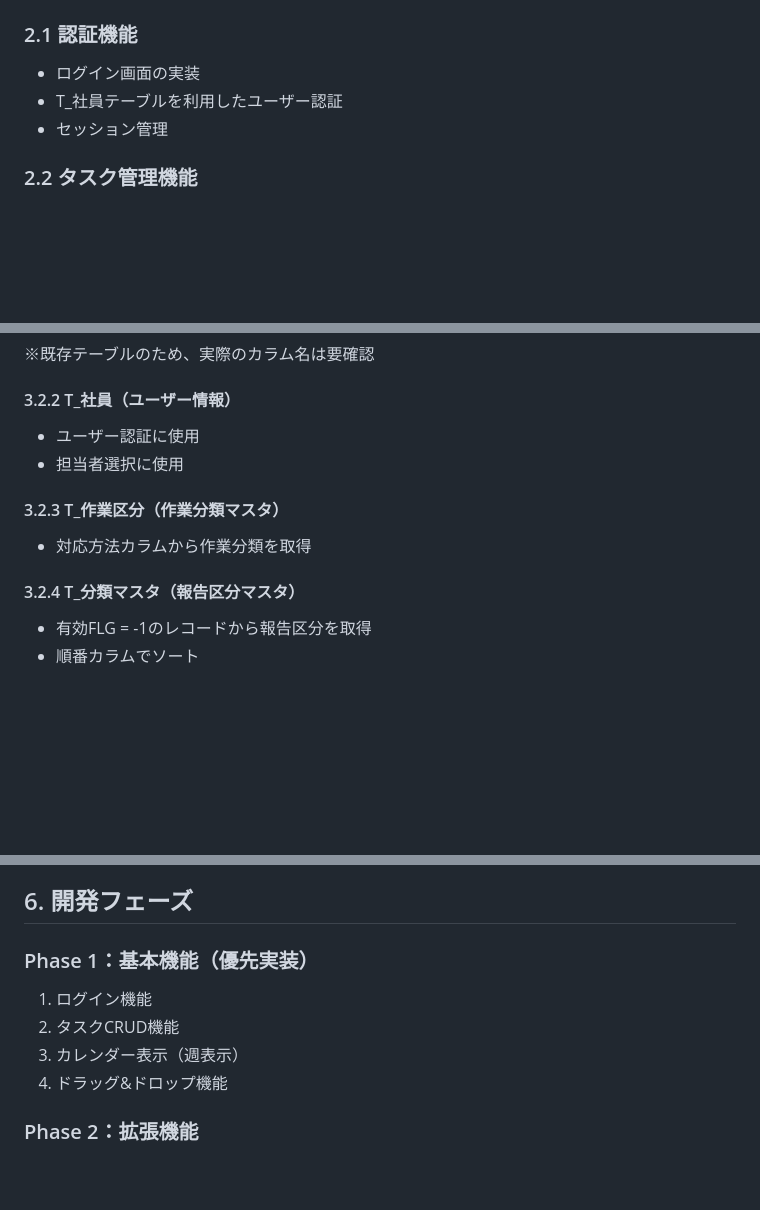
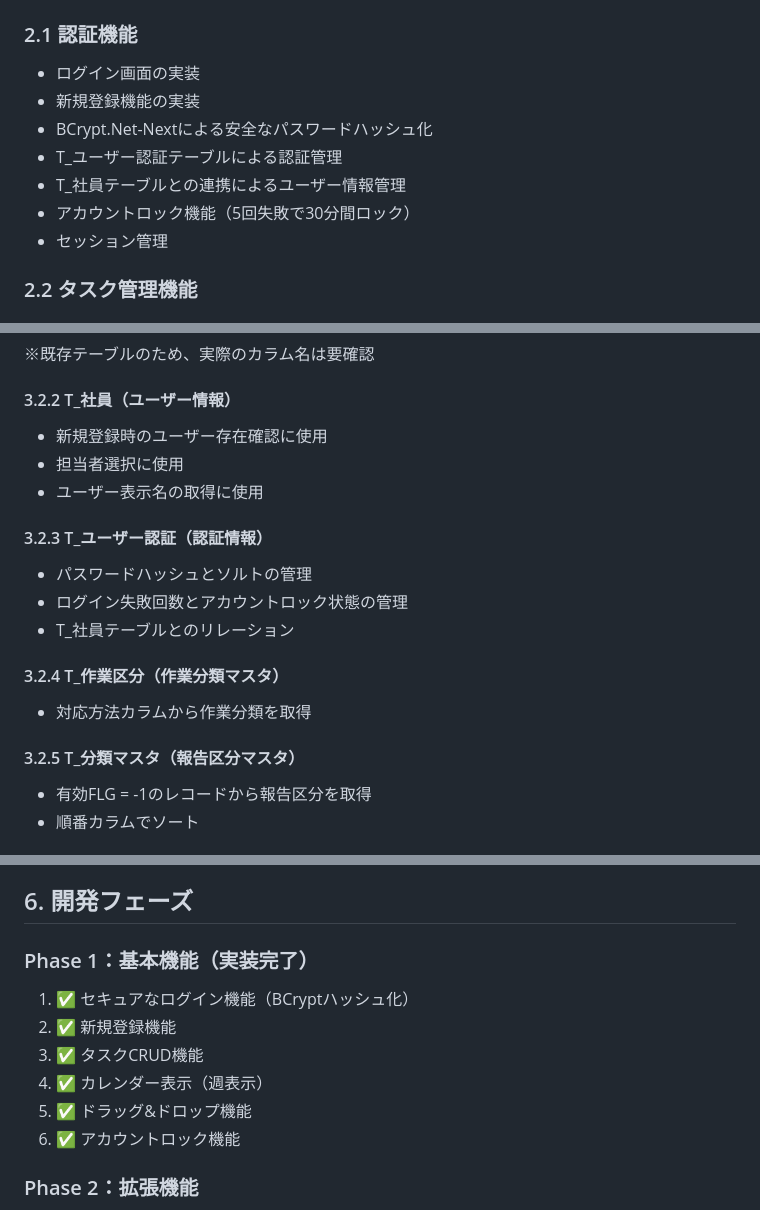
Before and after one commit to vivo-yamada/Vcare_ToDo, a Markdown page: requirements.md, 3 parts joined by grey strips. GitHub-like rendering; blank space fills up the shorter version.

```diff
--- a/requirements.md
+++ b/requirements.md
@@ -19,7 +19,11 @@
 
 ### 2.1 認証機能
 - ログイン画面の実装
-- T_社員テーブルを利用したユーザー認証
+- 新規登録機能の実装
+- BCrypt.Net-Nextによる安全なパスワードハッシュ化
+- T_ユーザー認証テーブルによる認証管理
+- T_社員テーブルとの連携によるユーザー情報管理
+- アカウントロック機能（5回失敗で30分間ロック）
 - セッション管理
 
 ### 2.2 タスク管理機能
@@ -65,13 +69,19 @@
 ※既存テーブルのため、実際のカラム名は要確認
 
 #### 3.2.2 T_社員（ユーザー情報）
-- ユーザー認証に使用
+- 新規登録時のユーザー存在確認に使用
 - 担当者選択に使用
+- ユーザー表示名の取得に使用
 
-#### 3.2.3 T_作業区分（作業分類マスタ）
+#### 3.2.3 T_ユーザー認証（認証情報）
+- パスワードハッシュとソルトの管理
+- ログイン失敗回数とアカウントロック状態の管理
+- T_社員テーブルとのリレーション
+
+#### 3.2.4 T_作業区分（作業分類マスタ）
 - 対応方法カラムから作業分類を取得
 
-#### 3.2.4 T_分類マスタ（報告区分マスタ）
+#### 3.2.5 T_分類マスタ（報告区分マスタ）
 - 有効FLG = -1のレコードから報告区分を取得
 - 順番カラムでソート
 
@@ -165,11 +206,13 @@
 
 ## 6. 開発フェーズ
 
-### Phase 1：基本機能（優先実装）
-1. ログイン機能
-2. タスクCRUD機能
-3. カレンダー表示（週表示）
-4. ドラッグ&ドロップ機能
+### Phase 1：基本機能（実装完了）
+1. ✅ セキュアなログイン機能（BCryptハッシュ化）
+2. ✅ 新規登録機能
+3. ✅ タスクCRUD機能
+4. ✅ カレンダー表示（週表示）
+5. ✅ ドラッグ&ドロップ機能
+6. ✅ アカウントロック機能
 
 ### Phase 2：拡張機能
 1. 月/日表示切替
```
Also changed, not shown: other parts of requirements.md (+36 -4 lines), prompt.md (+36 -0 lines).
